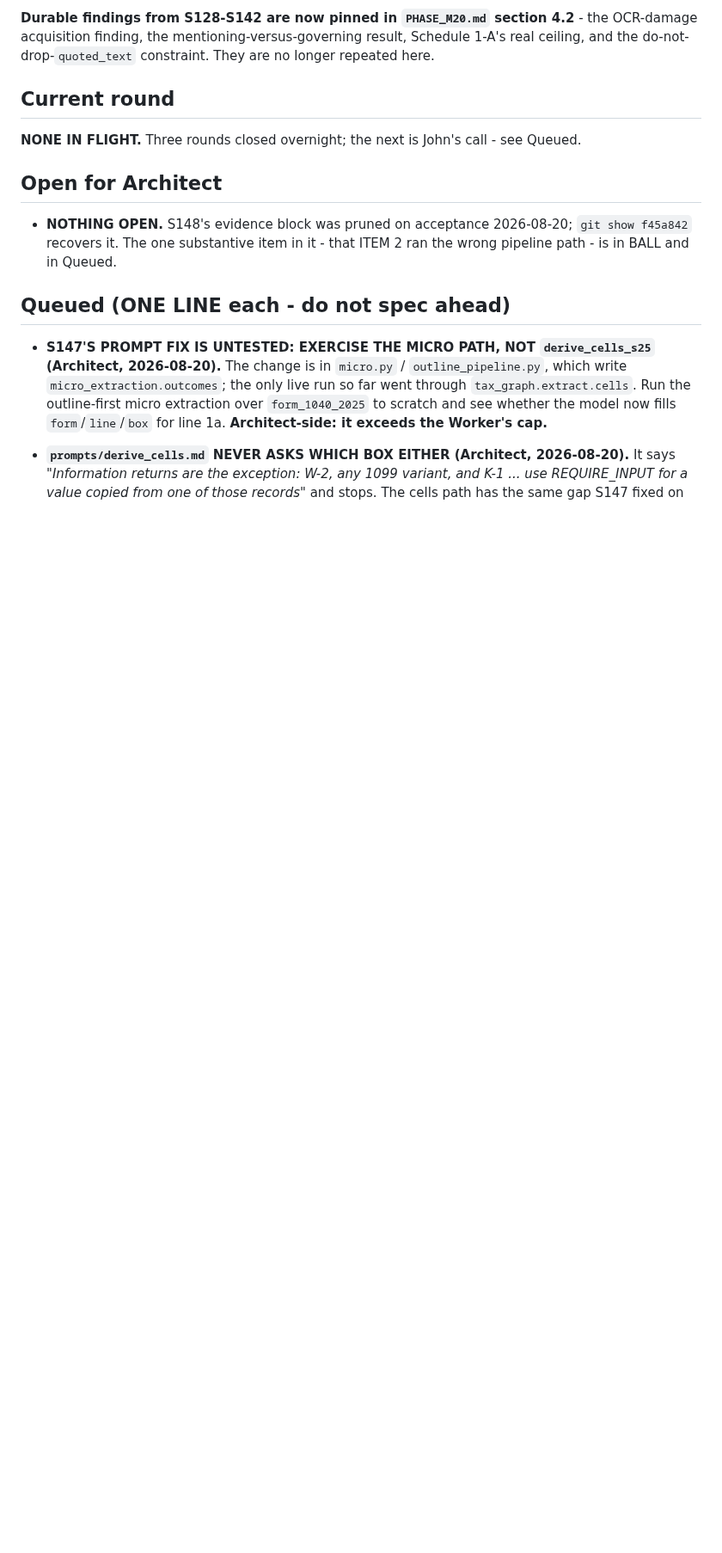
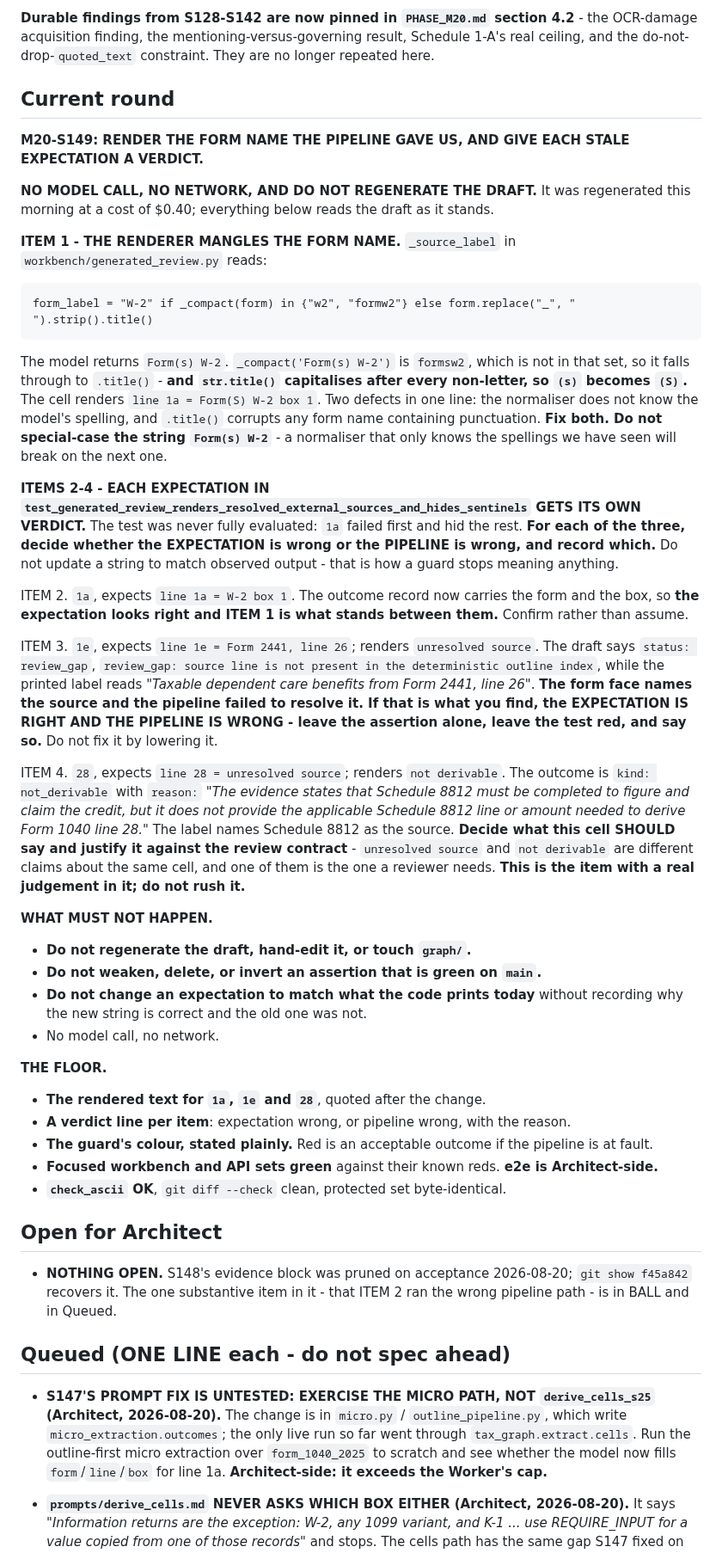
Before and after one commit to JohnKruse/tax_graph, a Markdown page: plans/AGENT_HANDOFF.md, the part around one of its changes. Shown at 86% size. Rendered like a GitHub page; blank space fills up the shorter version.

Commit message:
docs: spec M20-S149 on the mangled form label and three stale expectations
The regenerated draft proves S147's prompt fix on the path that matters:
line 1a's outcome came back with form 'Form(s) W-2', line '1a', box '1'.
The renderer then prints "Form(S) W-2 box 1", because _compact does not
recognise that spelling and str.title() capitalises after punctuation.

S149 fixes the normaliser without special-casing the one spelling, and
gives each of the guard's three expectations a verdict - expectation
wrong or pipeline wrong - rather than pasting observed output. Line 1e
looks like a genuine pipeline failure to resolve a source the form face
names, and the spec says to leave that red rather than lower it.

Co-Authored-By: Claude Opus 5 <noreply@anthropic.com>

```diff
--- a/plans/AGENT_HANDOFF.md
+++ b/plans/AGENT_HANDOFF.md
@@ -179,8 +189,60 @@ do-not-drop-`quoted_text` constraint. They are no longer repeated here.
 
 ## Current round
 
-**NONE IN FLIGHT.** Three rounds closed overnight; the next is
-John's call - see Queued.
+**M20-S149: RENDER THE FORM NAME THE PIPELINE GAVE US, AND GIVE EACH STALE EXPECTATION A VERDICT.**
+
+**NO MODEL CALL, NO NETWORK, AND DO NOT REGENERATE THE DRAFT.** It was regenerated this morning at
+a cost of $0.40; everything below reads the draft as it stands.
+
+**ITEM 1 - THE RENDERER MANGLES THE FORM NAME.** `_source_label` in
+`workbench/generated_review.py` reads:
+
+    form_label = "W-2" if _compact(form) in {"w2", "formw2"} else form.replace("_", " ").strip().title()
+
+The model returns `Form(s) W-2`. `_compact('Form(s) W-2')` is `formsw2`, which is not in that set,
+so it falls through to `.title()` - **and `str.title()` capitalises after every non-letter, so
+`(s)` becomes `(S)`.** The cell renders `line 1a = Form(S) W-2 box 1`. Two defects in one line: the
+normaliser does not know the model's spelling, and `.title()` corrupts any form name containing
+punctuation. **Fix both. Do not special-case the string `Form(s) W-2`** - a normaliser that only
+knows the spellings we have seen will break on the next one.
+
+**ITEMS 2-4 - EACH EXPECTATION IN
+`test_generated_review_renders_resolved_external_sources_and_hides_sentinels` GETS ITS OWN VERDICT.**
+The test was never fully evaluated: `1a` failed first and hid the rest. **For each of the three,
+decide whether the EXPECTATION is wrong or the PIPELINE is wrong, and record which.** Do not update
+a string to match observed output - that is how a guard stops meaning anything.
+
+ITEM 2. `1a`, expects `line 1a = W-2 box 1`. The outcome record now carries the form and the box, so
+**the expectation looks right and ITEM 1 is what stands between them.** Confirm rather than assume.
+
+ITEM 3. `1e`, expects `line 1e = Form 2441, line 26`; renders `unresolved source`. The draft says
+`status: review_gap`, `review_gap: source line is not present in the deterministic outline index`,
+while the printed label reads *"Taxable dependent care benefits from Form 2441, line 26"*. **The
+form face names the source and the pipeline failed to resolve it. If that is what you find, the
+EXPECTATION IS RIGHT AND THE PIPELINE IS WRONG - leave the assertion alone, leave the test red, and
+say so.** Do not fix it by lowering it.
+
+ITEM 4. `28`, expects `line 28 = unresolved source`; renders `not derivable`. The outcome is
+`kind: not_derivable` with `reason:` *"The evidence states that Schedule 8812 must be completed to
+figure and claim the credit, but it does not provide the applicable Schedule 8812 line or amount
+needed to derive Form 1040 line 28."* The label names Schedule 8812 as the source. **Decide what
+this cell SHOULD say and justify it against the review contract** - `unresolved source` and
+`not derivable` are different claims about the same cell, and one of them is the one a reviewer
+needs. **This is the item with a real judgement in it; do not rush it.**
+
+**WHAT MUST NOT HAPPEN.**
+- **Do not regenerate the draft, hand-edit it, or touch `graph/`.**
+- **Do not weaken, delete, or invert an assertion that is green on `main`.**
+- **Do not change an expectation to match what the code prints today** without recording why the
+  new string is correct and the old one was not.
+- No model call, no network.
+
+**THE FLOOR.**
+- **The rendered text for `1a`, `1e` and `28`**, quoted after the change.
+- **A verdict line per item**: expectation wrong, or pipeline wrong, with the reason.
+- **The guard's colour, stated plainly.** Red is an acceptable outcome if the pipeline is at fault.
+- **Focused workbench and API sets green** against their known reds. **e2e is Architect-side.**
+- **`check_ascii` OK**, `git diff --check` clean, protected set byte-identical.
 
 ## Open for Architect
 
```
Also changed, not shown: other parts of plans/AGENT_HANDOFF.md (+13 -3 lines).
